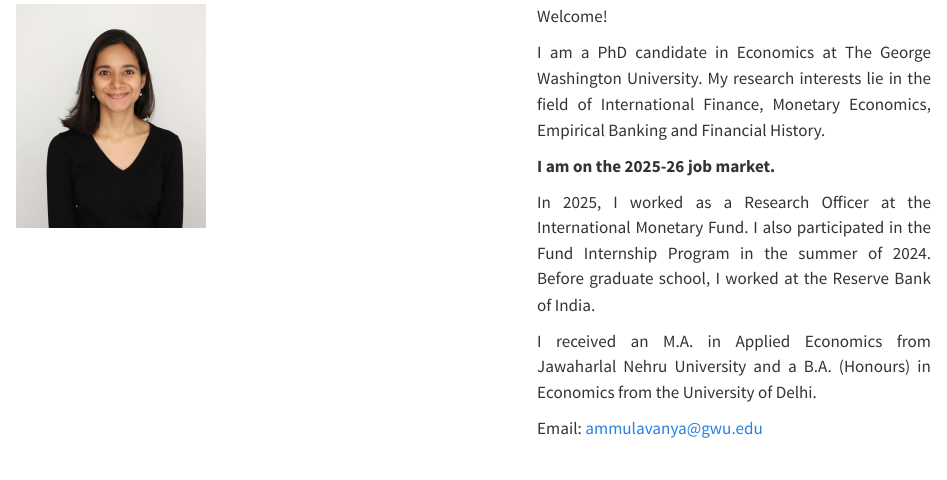
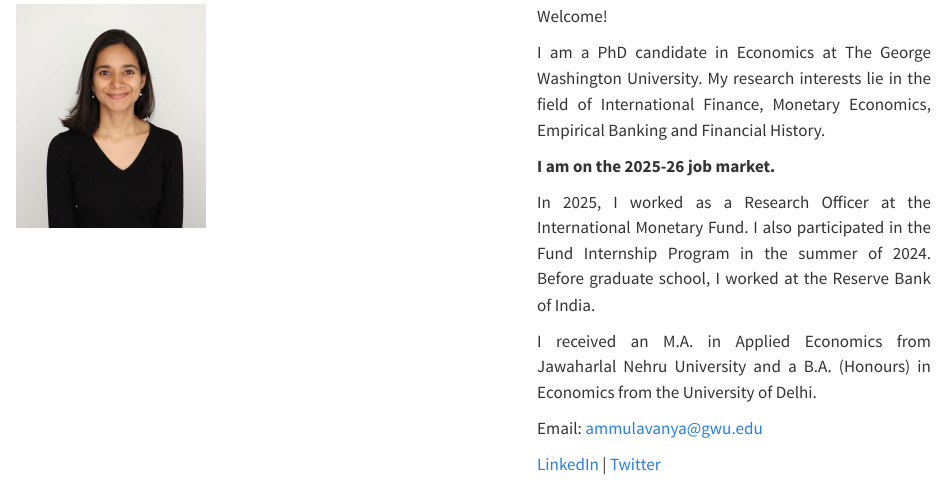
Before and after one commit to ammulavanya/ammulavanya.github.io, a Quarto document (index.qmd): the page in a window 1100 px wide, from 120 px down. Rendered offline with R 4.5, knitr and Pandoc in place of Quarto, with nearby package versions.

Commit message:
Update index.qmd

```diff
--- a/index.qmd
+++ b/index.qmd
@@ -27,5 +27,7 @@ I received an M.A. in Applied Economics from Jawaharlal Nehru University and a B
 
 Email:  [ammulavanya@gwu.edu](mailto:ammulavanya@gwu.edu)
 
+[LinkedIn](https://www.linkedin.com/in/ammu-lavanya-43630b38b/) | [Twitter](https://twitter.com/Lavanya__Ammu)
+
 :::
 :::
```
